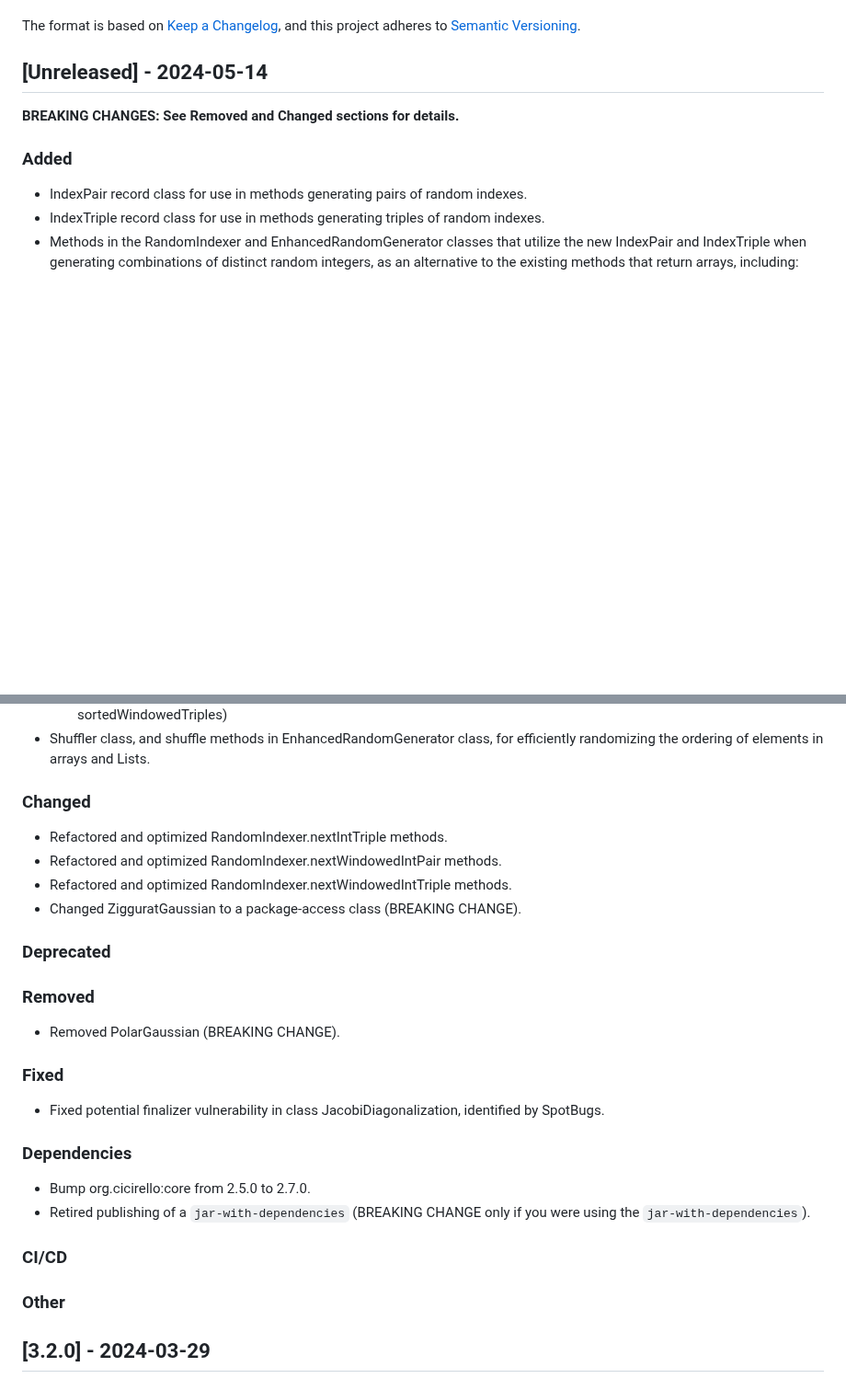
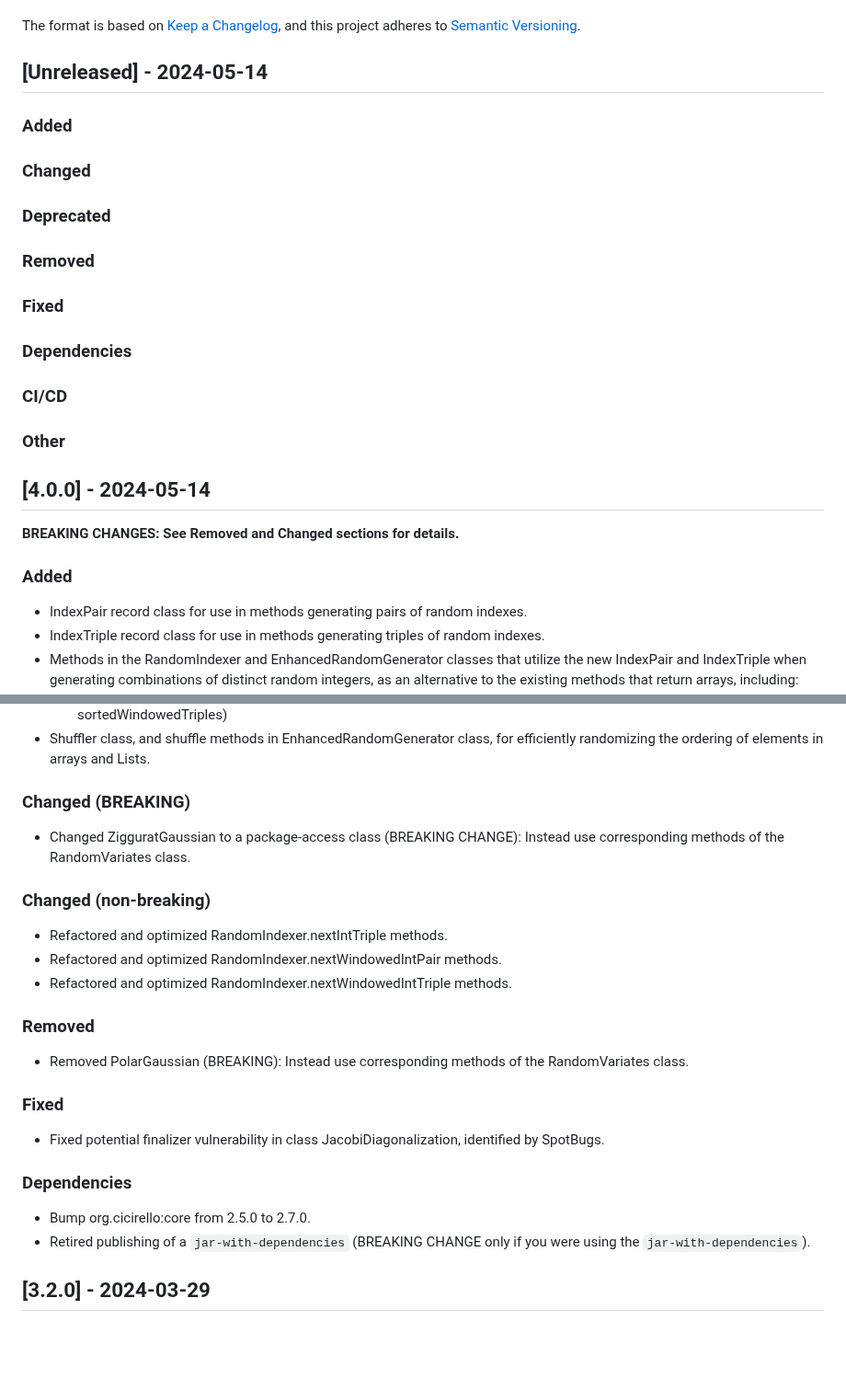
Before and after one commit to cicirello/rho-mu, a Markdown page: CHANGELOG.md, 2 parts joined by grey strips. Shown at 92% size. Rendered like a GitHub page; blank space fills up the shorter version.

```diff
--- a/CHANGELOG.md
+++ b/CHANGELOG.md
@@ -5,6 +5,25 @@ The format is based on [Keep a Changelog](https://keepachangelog.com/en/1.0.0/),
 and this project adheres to [Semantic Versioning](https://semver.org/spec/v2.0.0.html).
 
 ## [Unreleased] - 2024-05-14
+
+### Added
+
+### Changed
+
+### Deprecated
+
+### Removed
+
+### Fixed
+
+### Dependencies
+
+### CI/CD
+
+### Other
+
+
+## [4.0.0] - 2024-05-14
 
 **BREAKING CHANGES: See Removed and Changed sections for details.**
 
@@ -32,16 +51,16 @@ and this project adheres to [Semantic Versioning](https://semver.org/spec/v2.0.0
   * Streams of random triples of distinct sorted integers, separated by at most a specified window (method sortedWindowedTriples)
 * Shuffler class, and shuffle methods in EnhancedRandomGenerator class, for efficiently randomizing the ordering of elements in arrays and Lists.
 
-### Changed
+### Changed (BREAKING)
+* Changed ZigguratGaussian to a package-access class (BREAKING CHANGE): Instead use corresponding methods of the RandomVariates class.
+
+### Changed (non-breaking)
 * Refactored and optimized RandomIndexer.nextIntTriple methods.
 * Refactored and optimized RandomIndexer.nextWindowedIntPair methods.
 * Refactored and optimized RandomIndexer.nextWindowedIntTriple methods.
-* Changed ZigguratGaussian to a package-access class (BREAKING CHANGE).
-
-### Deprecated
 
 ### Removed
-* Removed PolarGaussian (BREAKING CHANGE).
+* Removed PolarGaussian (BREAKING): Instead use corresponding methods of the RandomVariates class.
 
 ### Fixed
 * Fixed potential finalizer vulnerability in class JacobiDiagonalization, identified by SpotBugs.
@@ -49,10 +68,6 @@ and this project adheres to [Semantic Versioning](https://semver.org/spec/v2.0.0
 ### Dependencies
 * Bump org.cicirello:core from 2.5.0 to 2.7.0.
 * Retired publishing of a `jar-with-dependencies` (BREAKING CHANGE only if you were using the `jar-with-dependencies`).
-
-### CI/CD
-
-### Other
 
 
 ## [3.2.0] - 2024-03-29
```
